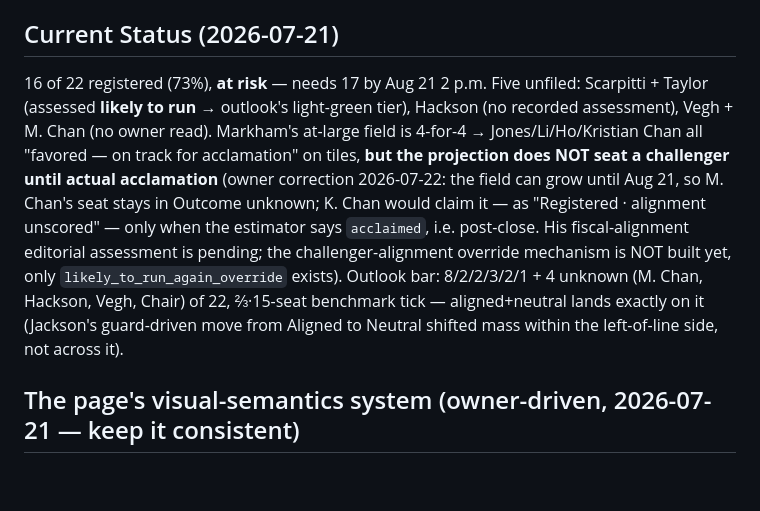
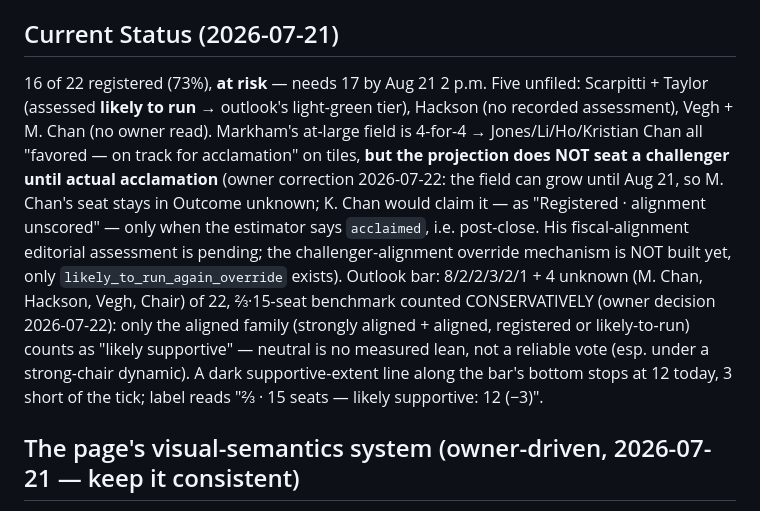
Before and after one commit to mandyjmoore/munielection2026, a Markdown page: CLAUDE.md, the part around the change. Rendered like a GitHub page; blank space fills up the shorter version.

Commit message:
Doc: conservative ⅔ counting rule
Co-Authored-By: Claude Fable 5 <noreply@anthropic.com>

```diff
--- a/CLAUDE.md
+++ b/CLAUDE.md
@@ -99,7 +99,7 @@ Scraper safeguards (do not remove): office allowlist, municipality allowlist, pe
 - **Chamber seat layout is illustrative** (blocks grouped by municipality, sized by contingent). Owner planned to walk to chambers for the real chair map — when supplied, it drops into `CHAMBER_MUNI_ORDER`/`MUNI_COLORS` in index.html (block-based now, not the old horseshoe).
 
 ## Current Status (2026-07-21)
-16 of 22 registered (73%), **at risk** — needs 17 by Aug 21 2 p.m. Five unfiled: Scarpitti + Taylor (assessed **likely to run** → outlook's light-green tier), Hackson (no recorded assessment), Vegh + M. Chan (no owner read). Markham's at-large field is 4-for-4 → Jones/Li/Ho/Kristian Chan all "favored — on track for acclamation" on tiles, **but the projection does NOT seat a challenger until actual acclamation** (owner correction 2026-07-22: the field can grow until Aug 21, so M. Chan's seat stays in Outcome unknown; K. Chan would claim it — as "Registered · alignment unscored" — only when the estimator says `acclaimed`, i.e. post-close. His fiscal-alignment editorial assessment is pending; the challenger-alignment override mechanism is NOT built yet, only `likely_to_run_again_override` exists). Outlook bar: 8/2/2/3/2/1 + 4 unknown (M. Chan, Hackson, Vegh, Chair) of 22, ⅔·15-seat benchmark tick — aligned+neutral lands exactly on it (Jackson's guard-driven move from Aligned to Neutral shifted mass within the left-of-line side, not across it).
+16 of 22 registered (73%), **at risk** — needs 17 by Aug 21 2 p.m. Five unfiled: Scarpitti + Taylor (assessed **likely to run** → outlook's light-green tier), Hackson (no recorded assessment), Vegh + M. Chan (no owner read). Markham's at-large field is 4-for-4 → Jones/Li/Ho/Kristian Chan all "favored — on track for acclamation" on tiles, **but the projection does NOT seat a challenger until actual acclamation** (owner correction 2026-07-22: the field can grow until Aug 21, so M. Chan's seat stays in Outcome unknown; K. Chan would claim it — as "Registered · alignment unscored" — only when the estimator says `acclaimed`, i.e. post-close. His fiscal-alignment editorial assessment is pending; the challenger-alignment override mechanism is NOT built yet, only `likely_to_run_again_override` exists). Outlook bar: 8/2/2/3/2/1 + 4 unknown (M. Chan, Hackson, Vegh, Chair) of 22, ⅔·15-seat benchmark counted CONSERVATIVELY (owner decision 2026-07-22): only the aligned family (strongly aligned + aligned, registered or likely-to-run) counts as "likely supportive" — neutral is no measured lean, not a reliable vote (esp. under a strong-chair dynamic). A dark supportive-extent line along the bar's bottom stops at 12 today, 3 short of the tick; label reads "⅔ · 15 seats — likely supportive: 12 (−3)".
 
 ## The page's visual-semantics system (owner-driven, 2026-07-21 — keep it consistent)
 - **Solid tinted word-chip** ("Aligned") = measured fiscal alignment (voting record). Never numbers/gauges on tiles (both tried, rejected); the 0–10 number lives in tooltips + the vote-history modal.
```
